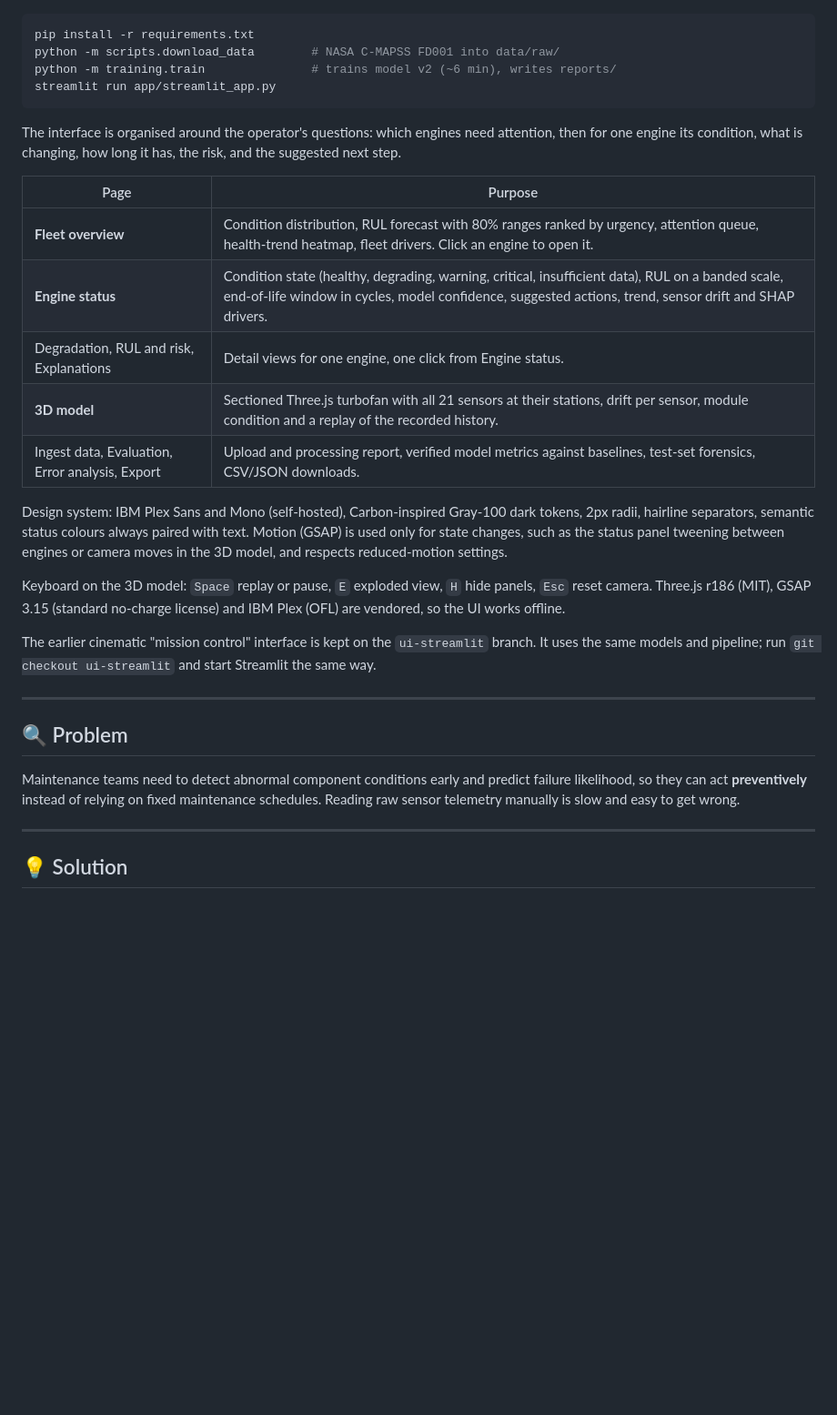
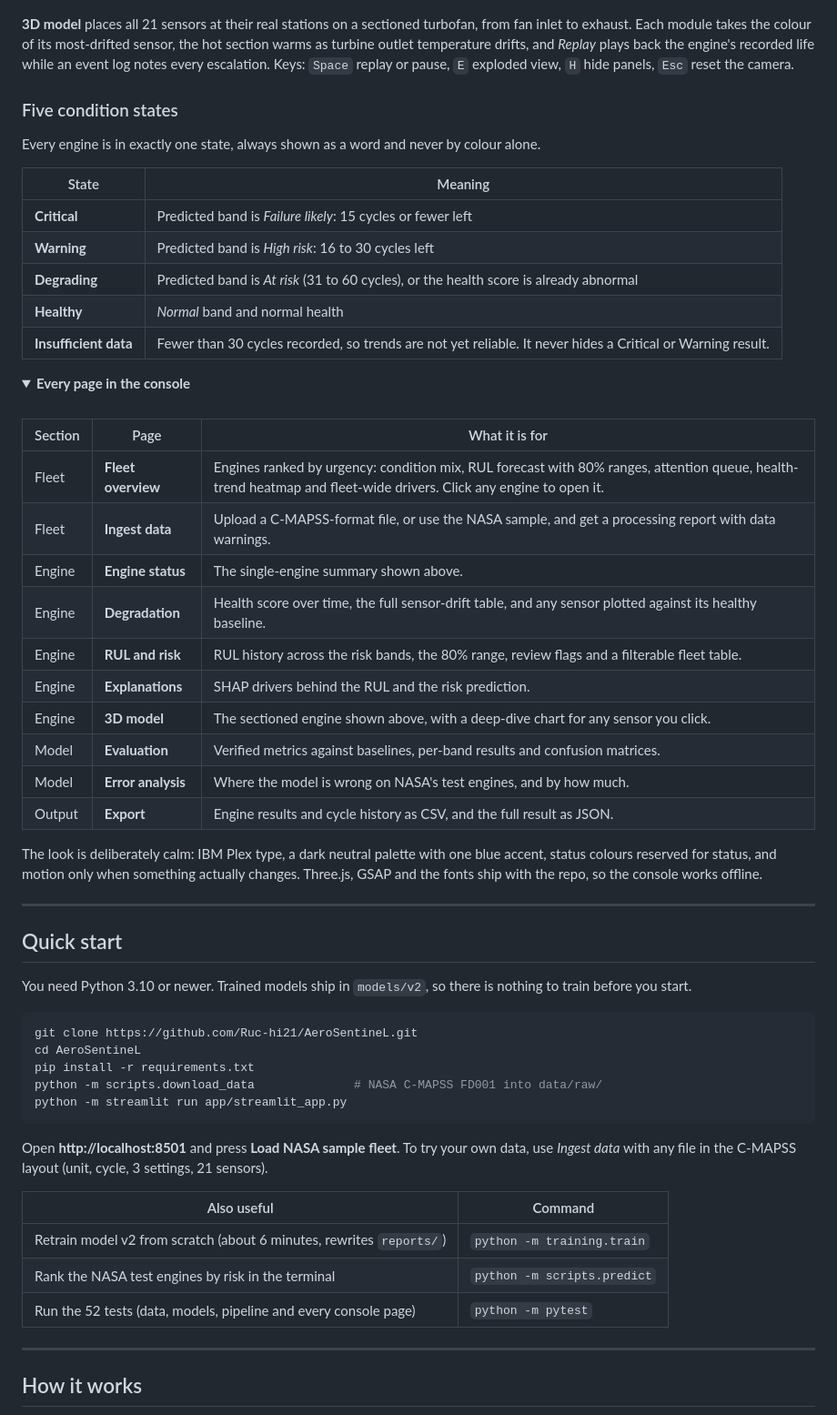
Before and after one commit to Ruc-hi21/AeroSentineL, a Markdown page: README.md, the part around one of its changes. Shown at 91% size. Drawn GitHub-style; folded sections open; blank space fills up the shorter version.

````diff
--- a/README.md
+++ b/README.md
@@ -24,40 +70,68 @@ A Streamlit dashboard that calls the Python pipeline directly:
 ![3D model page with sensors at their engine stations](assets/screenshot_digital_twin.png)
 
-```bash
-pip install -r requirements.txt
-python -m scripts.download_data        # NASA C-MAPSS FD001 into data/raw/
-python -m training.train               # trains model v2 (~6 min), writes reports/
-streamlit run app/streamlit_app.py
-```
+**3D model** places all 21 sensors at their real stations on a sectioned turbofan, from fan inlet to exhaust.
+Each module takes the colour of its most-drifted sensor, the hot section warms as turbine outlet temperature drifts,
+and *Replay* plays back the engine's recorded life while an event log notes every escalation.
+Keys: `Space` replay or pause, `E` exploded view, `H` hide panels, `Esc` reset the camera.
 
-The interface is organised around the operator's questions: which engines need attention, then for one
-engine its condition, what is changing, how long it has, the risk, and the suggested next step.
+### Five condition states
 
-| Page | Purpose |
+Every engine is in exactly one state, always shown as a word and never by colour alone.
+
+| State | Meaning |
 |---|---|
-| **Fleet overview** | Condition distribution, RUL forecast with 80% ranges ranked by urgency, attention queue, health-trend heatmap, fleet drivers. Click an engine to open it. |
-| **Engine status** | Condition state (healthy, degrading, warning, critical, insufficient data), RUL on a banded scale, end-of-life window in cycles, model confidence, suggested actions, trend, sensor drift and SHAP drivers. |
-| Degradation, RUL and risk, Explanations | Detail views for one engine, one click from Engine status. |
-| **3D model** | Sectioned Three.js turbofan with all 21 sensors at their stations, drift per sensor, module condition and a replay of the recorded history. |
-| Ingest data, Evaluation, Error analysis, Export | Upload and processing report, verified model metrics against baselines, test-set forensics, CSV/JSON downloads. |
+| **Critical** | Predicted band is *Failure likely*: 15 cycles or fewer left |
+| **Warning** | Predicted band is *High risk*: 16 to 30 cycles left |
+| **Degrading** | Predicted band is *At risk* (31 to 60 cycles), or the health score is already abnormal |
+| **Healthy** | *Normal* band and normal health |
+| **Insufficient data** | Fewer than 30 cycles recorded, so trends are not yet reliable. It never hides a Critical or Warning result. |
 
-Design system: IBM Plex Sans and Mono (self-hosted), Carbon-inspired Gray-100 dark tokens, 2px radii, hairline
-separators, semantic status colours always paired with text. Motion (GSAP) is used only for state changes, such as
-the status panel tweening between engines or camera moves in the 3D model, and respects reduced-motion settings.
+<details>
+<summary><b>Every page in the console</b></summary>
+<br/>
 
-Keyboard on the 3D model: `Space` replay or pause, `E` exploded view, `H` hide panels, `Esc` reset camera.
-Three.js r186 (MIT), GSAP 3.15 (standard no-charge license) and IBM Plex (OFL) are vendored, so the UI works offline.
+| Section | Page | What it is for |
+|---|---|---|
+| Fleet | **Fleet overview** | Engines ranked by urgency: condition mix, RUL forecast with 80% ranges, attention queue, health-trend heatmap and fleet-wide drivers. Click any engine to open it. |
+| Fleet | **Ingest data** | Upload a C-MAPSS-format file, or use the NASA sample, and get a processing report with data warnings. |
+| Engine | **Engine status** | The single-engine summary shown above. |
+| Engine | **Degradation** | Health score over time, the full sensor-drift table, and any sensor plotted against its healthy baseline. |
+| Engine | **RUL and risk** | RUL history across the risk bands, the 80% range, review flags and a filterable fleet table. |
+| Engine | **Explanations** | SHAP drivers behind the RUL and the risk prediction. |
+| Engine | **3D model** | The sectioned engine shown above, with a deep-dive chart for any sensor you click. |
+| Model | **Evaluation** | Verified metrics against baselines, per-band results and confusion matrices. |
+| Model | **Error analysis** | Where the model is wrong on NASA's test engines, and by how much. |
+| Output | **Export** | Engine results and cycle history as CSV, and the full result as JSON. |
 
-The earlier cinematic "mission control" interface is kept on the `ui-streamlit` branch. It uses the same
-models and pipeline; run `git checkout ui-streamlit` and start Streamlit the same way.
+The look is deliberately calm: IBM Plex type, a dark neutral palette with one blue accent, status colours reserved
+for status, and motion only when something actually changes. Three.js, GSAP and the fonts ship with the repo, so the
+console works offline.
+</details>
 
 ---
 
-## 🔍 Problem
+## Quick start
 
-Maintenance teams need to detect abnormal component conditions early and predict failure likelihood, so they can act **preventively** instead of relying on fixed maintenance schedules. Reading raw sensor telemetry manually is slow and easy to get wrong.
+You need Python 3.10 or newer. Trained models ship in `models/v2`, so there is nothing to train before you start.
+
+```bash
+git clone https://github.com/Ruc-hi21/AeroSentineL.git
+cd AeroSentineL
+pip install -r requirements.txt
+python -m scripts.download_data              # NASA C-MAPSS FD001 into data/raw/
+python -m streamlit run app/streamlit_app.py
+```
+
+Open **http://localhost:8501** and press **Load NASA sample fleet**. To try your own data, use *Ingest data* with
+any file in the C-MAPSS layout (unit, cycle, 3 settings, 21 sensors).
+
+| Also useful | Command |
+|---|---|
+| Retrain model v2 from scratch (about 6 minutes, rewrites `reports/`) | `python -m training.train` |
+| Rank the NASA test engines by risk in the terminal | `python -m scripts.predict` |
+| Run the 52 tests (data, models, pipeline and every console page) | `python -m pytest` |
 
 ---
 
-## 💡 Solution
+## How it works
 
````
Also changed, not shown: other parts of README.md (+178 -101 lines).
